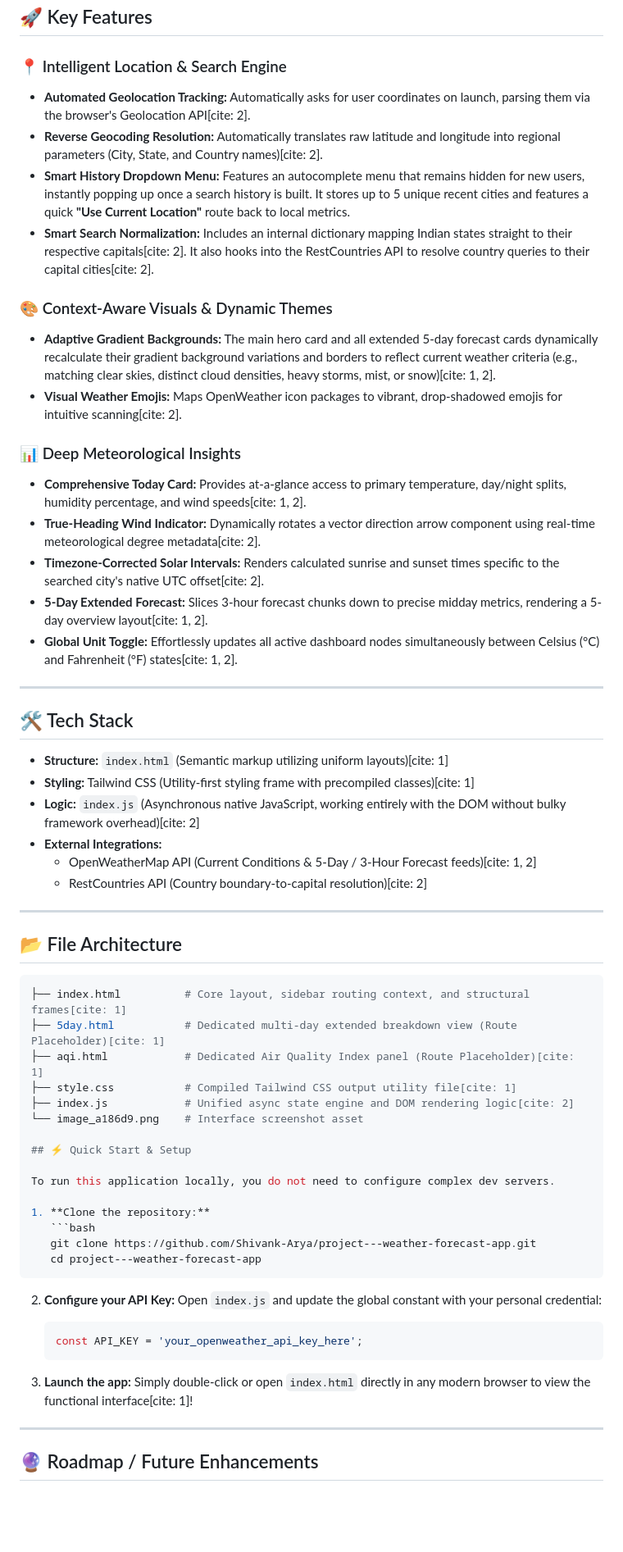
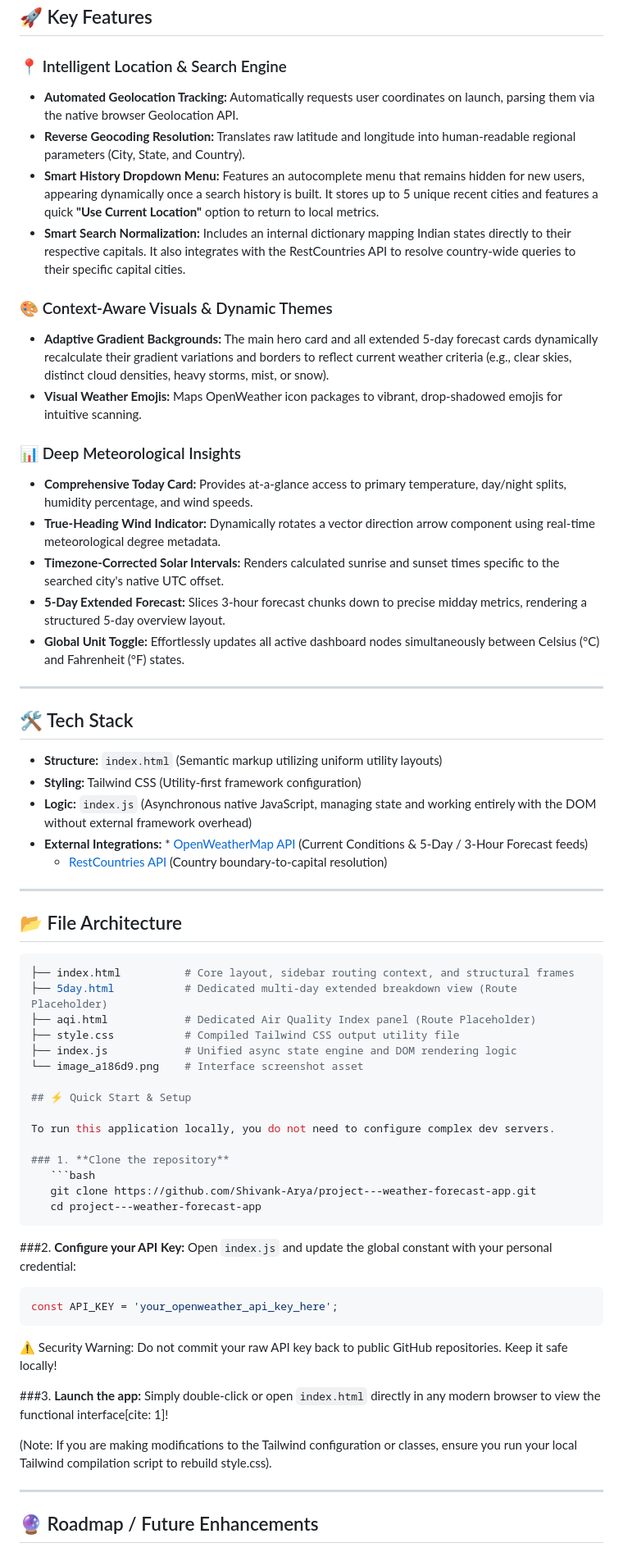
Before and after one commit to Shivank-Arya/project---weather-forecast-app, a Markdown page: README.md, the part around one of its changes. Shown at 82% size. Rendered like a GitHub page; blank space fills up the shorter version.

Commit message:
setting up for project submission

````diff
--- a/README.md
+++ b/README.md
@@ -9,63 +9,65 @@ A modern, highly responsive weather forecasting web application featuring real-t
 ## 🚀 Key Features
 
 ### 📍 Intelligent Location & Search Engine
-* **Automated Geolocation Tracking:** Automatically asks for user coordinates on launch, parsing them via the browser's Geolocation API[cite: 2].
-* **Reverse Geocoding Resolution:** Automatically translates raw latitude and longitude into regional parameters (City, State, and Country names)[cite: 2].
-* **Smart History Dropdown Menu:** Features an autocomplete menu that remains hidden for new users, instantly popping up once a search history is built. It stores up to 5 unique recent cities and features a quick **"Use Current Location"** route back to local metrics.
-* **Smart Search Normalization:** Includes an internal dictionary mapping Indian states straight to their respective capitals[cite: 2]. It also hooks into the RestCountries API to resolve country queries to their capital cities[cite: 2].
+* **Automated Geolocation Tracking:** Automatically requests user coordinates on launch, parsing them via the native browser Geolocation API.
+* **Reverse Geocoding Resolution:** Translates raw latitude and longitude into human-readable regional parameters (City, State, and Country).
+* **Smart History Dropdown Menu:** Features an autocomplete menu that remains hidden for new users, appearing dynamically once a search history is built. It stores up to 5 unique recent cities and features a quick **"Use Current Location"** option to return to local metrics.
+* **Smart Search Normalization:** Includes an internal dictionary mapping Indian states directly to their respective capitals. It also integrates with the RestCountries API to resolve country-wide queries to their specific capital cities.
 
 ### 🎨 Context-Aware Visuals & Dynamic Themes
-* **Adaptive Gradient Backgrounds:** The main hero card and all extended 5-day forecast cards dynamically recalculate their gradient background variations and borders to reflect current weather criteria (e.g., matching clear skies, distinct cloud densities, heavy storms, mist, or snow)[cite: 1, 2].
-* **Visual Weather Emojis:** Maps OpenWeather icon packages to vibrant, drop-shadowed emojis for intuitive scanning[cite: 2].
+* **Adaptive Gradient Backgrounds:** The main hero card and all extended 5-day forecast cards dynamically recalculate their gradient variations and borders to reflect current weather criteria (e.g., clear skies, distinct cloud densities, heavy storms, mist, or snow).
+* **Visual Weather Emojis:** Maps OpenWeather icon packages to vibrant, drop-shadowed emojis for intuitive scanning.
 
 ### 📊 Deep Meteorological Insights
-* **Comprehensive Today Card:** Provides at-a-glance access to primary temperature, day/night splits, humidity percentage, and wind speeds[cite: 1, 2].
-* **True-Heading Wind Indicator:** Dynamically rotates a vector direction arrow component using real-time meteorological degree metadata[cite: 2].
-* **Timezone-Corrected Solar Intervals:** Renders calculated sunrise and sunset times specific to the searched city's native UTC offset[cite: 2].
-* **5-Day Extended Forecast:** Slices 3-hour forecast chunks down to precise midday metrics, rendering a 5-day overview layout[cite: 1, 2].
-* **Global Unit Toggle:** Effortlessly updates all active dashboard nodes simultaneously between Celsius (°C) and Fahrenheit (°F) states[cite: 1, 2].
+* **Comprehensive Today Card:** Provides at-a-glance access to primary temperature, day/night splits, humidity percentage, and wind speeds.
+* **True-Heading Wind Indicator:** Dynamically rotates a vector direction arrow component using real-time meteorological degree metadata.
+* **Timezone-Corrected Solar Intervals:** Renders calculated sunrise and sunset times specific to the searched city's native UTC offset.
+* **5-Day Extended Forecast:** Slices 3-hour forecast chunks down to precise midday metrics, rendering a structured 5-day overview layout.
+* **Global Unit Toggle:** Effortlessly updates all active dashboard nodes simultaneously between Celsius (°C) and Fahrenheit (°F) states.
 
 ---
 
 ## 🛠️ Tech Stack
 
-* **Structure:** `index.html` (Semantic markup utilizing uniform layouts)[cite: 1]
-* **Styling:** Tailwind CSS (Utility-first styling frame with precompiled classes)[cite: 1]
-* **Logic:** `index.js` (Asynchronous native JavaScript, working entirely with the DOM without bulky framework overhead)[cite: 2]
-* **External Integrations:**
-  * OpenWeatherMap API (Current Conditions & 5-Day / 3-Hour Forecast feeds)[cite: 1, 2]
-  * RestCountries API (Country boundary-to-capital resolution)[cite: 2]
+* **Structure:** `index.html` (Semantic markup utilizing uniform utility layouts)
+* **Styling:** Tailwind CSS (Utility-first framework configuration)
+* **Logic:** `index.js` (Asynchronous native JavaScript, managing state and working entirely with the DOM without external framework overhead)
+* **External Integrations:** * [OpenWeatherMap API](https://openweathermap.org/api) (Current Conditions & 5-Day / 3-Hour Forecast feeds)
+  * [RestCountries API](https://restcountries.com/) (Country boundary-to-capital resolution)
 
 ---
 
 ## 📂 File Architecture
 
 ```bash
-├── index.html          # Core layout, sidebar routing context, and structural frames[cite: 1]
-├── 5day.html           # Dedicated multi-day extended breakdown view (Route Placeholder)[cite: 1]
-├── aqi.html            # Dedicated Air Quality Index panel (Route Placeholder)[cite: 1]
-├── style.css           # Compiled Tailwind CSS output utility file[cite: 1]
-├── index.js            # Unified async state engine and DOM rendering logic[cite: 2]
+├── index.html          # Core layout, sidebar routing context, and structural frames
+├── 5day.html           # Dedicated multi-day extended breakdown view (Route Placeholder)
+├── aqi.html            # Dedicated Air Quality Index panel (Route Placeholder)
+├── style.css           # Compiled Tailwind CSS output utility file
+├── index.js            # Unified async state engine and DOM rendering logic
 └── image_a186d9.png    # Interface screenshot asset
 
 ## ⚡ Quick Start & Setup
 
 To run this application locally, you do not need to configure complex dev servers.
 
-1. **Clone the repository:**
+### 1. **Clone the repository**
    ```bash
    git clone https://github.com/Shivank-Arya/project---weather-forecast-app.git
    cd project---weather-forecast-app
    ```
 
-2. **Configure your API Key:**
+###2. **Configure your API Key:**
    Open `index.js` and update the global constant with your personal credential:
    ```javascript
    const API_KEY = 'your_openweather_api_key_here';
    ```
+   ⚠️ Security Warning: Do not commit your raw API key back to public GitHub repositories. Keep it safe locally!
 
-3. **Launch the app:**
+###3. **Launch the app:**
    Simply double-click or open `index.html` directly in any modern browser to view the functional interface[cite: 1]!
+
+   (Note: If you are making modifications to the Tailwind configuration or classes, ensure you run your local Tailwind compilation script to rebuild style.css).
 
 ---
 
````
Also changed, not shown: other parts of README.md (+1 -1 lines).
